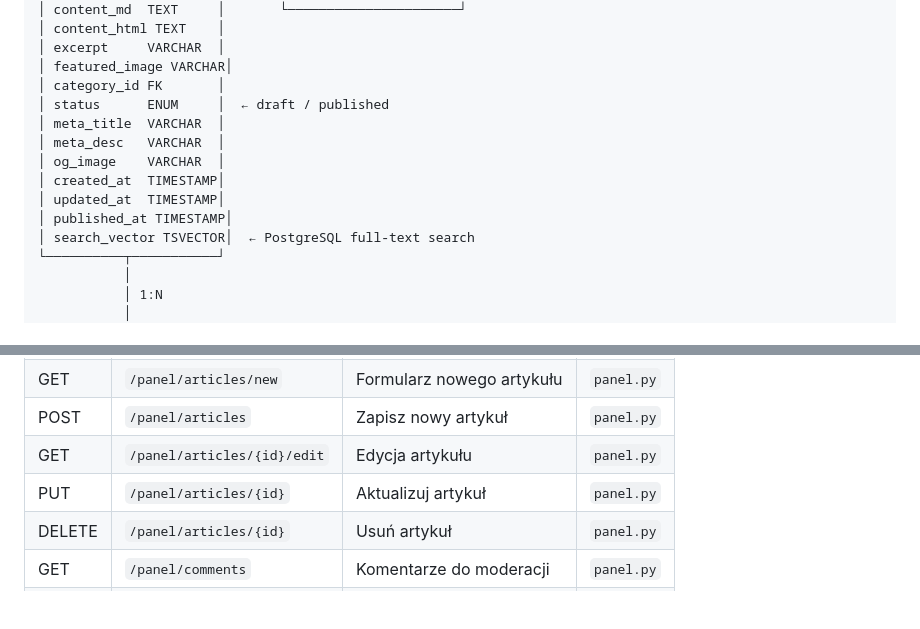
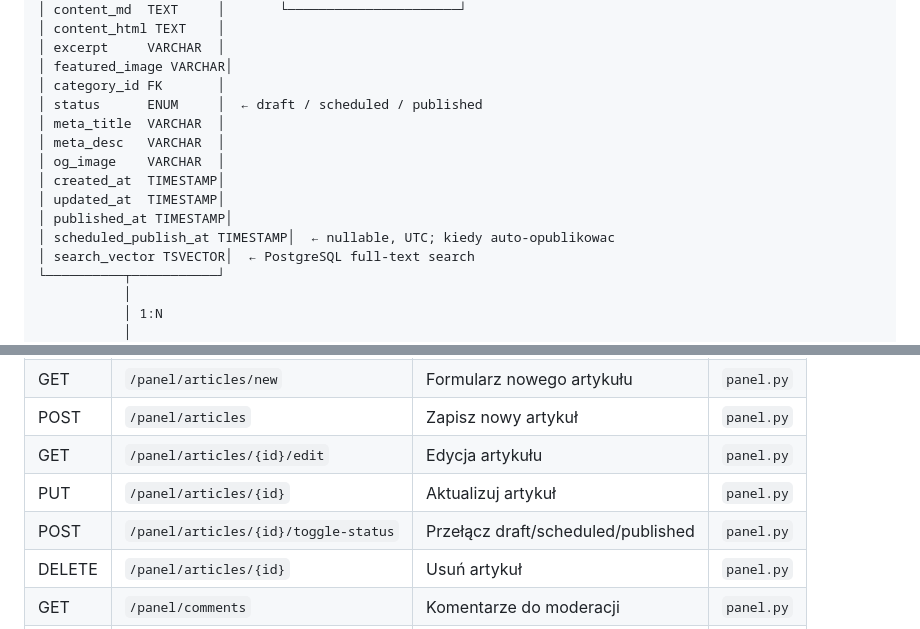
Before and after one commit to lukas3155/projekt_fire_site, a Markdown page: docs/ARCHITECTURE.md, 2 parts joined by grey strips. Drawn GitHub-style; blank space fills up the shorter version.

Commit message:
docs: update architecture for scheduled publishing and contact messages
Co-Authored-By: Claude Opus 4.6 <noreply@anthropic.com>

```diff
--- a/docs/ARCHITECTURE.md
+++ b/docs/ARCHITECTURE.md
@@ -205,13 +205,14 @@ projekt_fire_site/
 │ excerpt     VARCHAR  │
 │ featured_image VARCHAR│
 │ category_id FK       │
-│ status      ENUM     │  ← draft / published
+│ status      ENUM     │  ← draft / scheduled / published
 │ meta_title  VARCHAR  │
 │ meta_desc   VARCHAR  │
 │ og_image    VARCHAR  │
 │ created_at  TIMESTAMP│
 │ updated_at  TIMESTAMP│
 │ published_at TIMESTAMP│
+│ scheduled_publish_at TIMESTAMP│  ← nullable, UTC; kiedy auto-opublikowac
 │ search_vector TSVECTOR│  ← PostgreSQL full-text search
 └──────────┬───────────┘
            │
@@ -339,6 +340,7 @@ Użycie konfiguracji językowej `'polish'` zapewnia poprawne stemming polskich s
 | POST | `/panel/articles` | Zapisz nowy artykuł | `panel.py` |
 | GET | `/panel/articles/{id}/edit` | Edycja artykułu | `panel.py` |
 | PUT | `/panel/articles/{id}` | Aktualizuj artykuł | `panel.py` |
+| POST | `/panel/articles/{id}/toggle-status` | Przełącz draft/scheduled/published | `panel.py` |
 | DELETE | `/panel/articles/{id}` | Usuń artykuł | `panel.py` |
 | GET | `/panel/comments` | Komentarze do moderacji | `panel.py` |
 | DELETE | `/panel/comments/{id}` | Usuń komentarz | `panel.py` |
```
